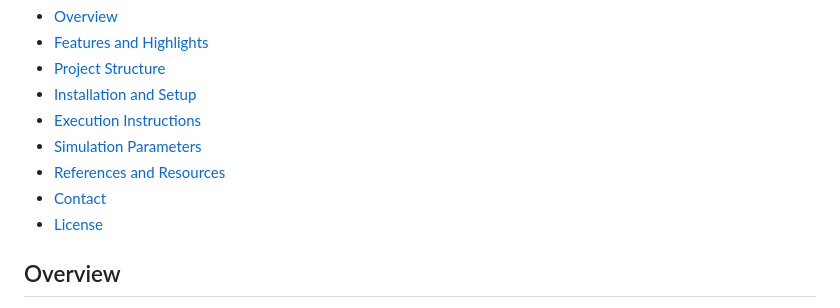
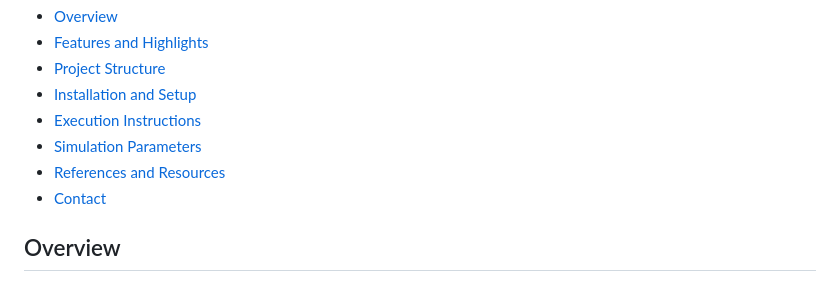
Before and after one commit to ChestnutKurisu/CSE291D_HW0_SP25, a Markdown page: README.md, the part around the change. Rendered like a GitHub page.

Commit message:
Removed license

```diff
--- a/README.md
+++ b/README.md
@@ -16,7 +16,6 @@ Both serve as demonstrations of chaotic motion, visualized in real-time with a c
 - [Simulation Parameters](#simulation-parameters)
 - [References and Resources](#references-and-resources)
 - [Contact](#contact)
-- [License](#license)
 
 ## Overview
 
```
